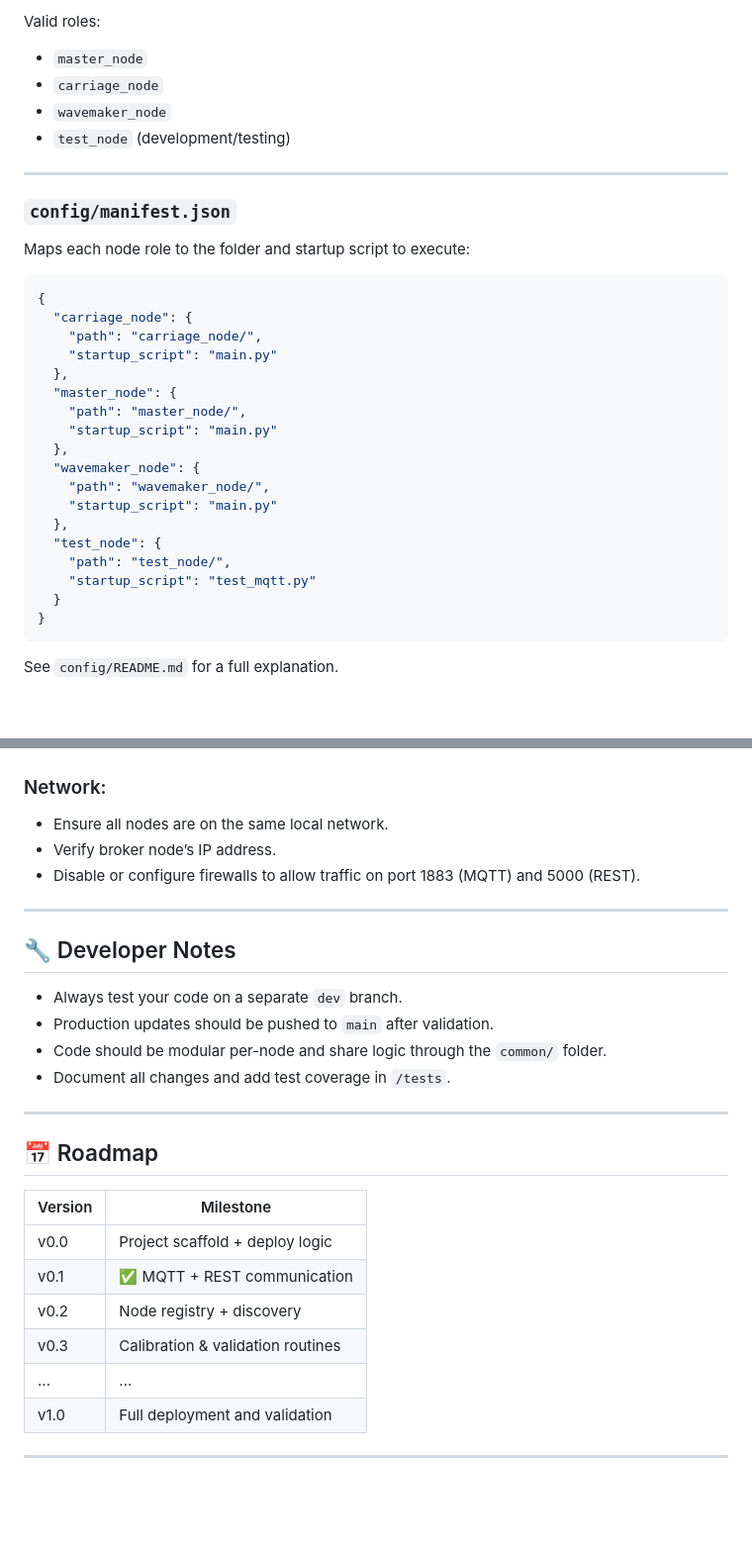
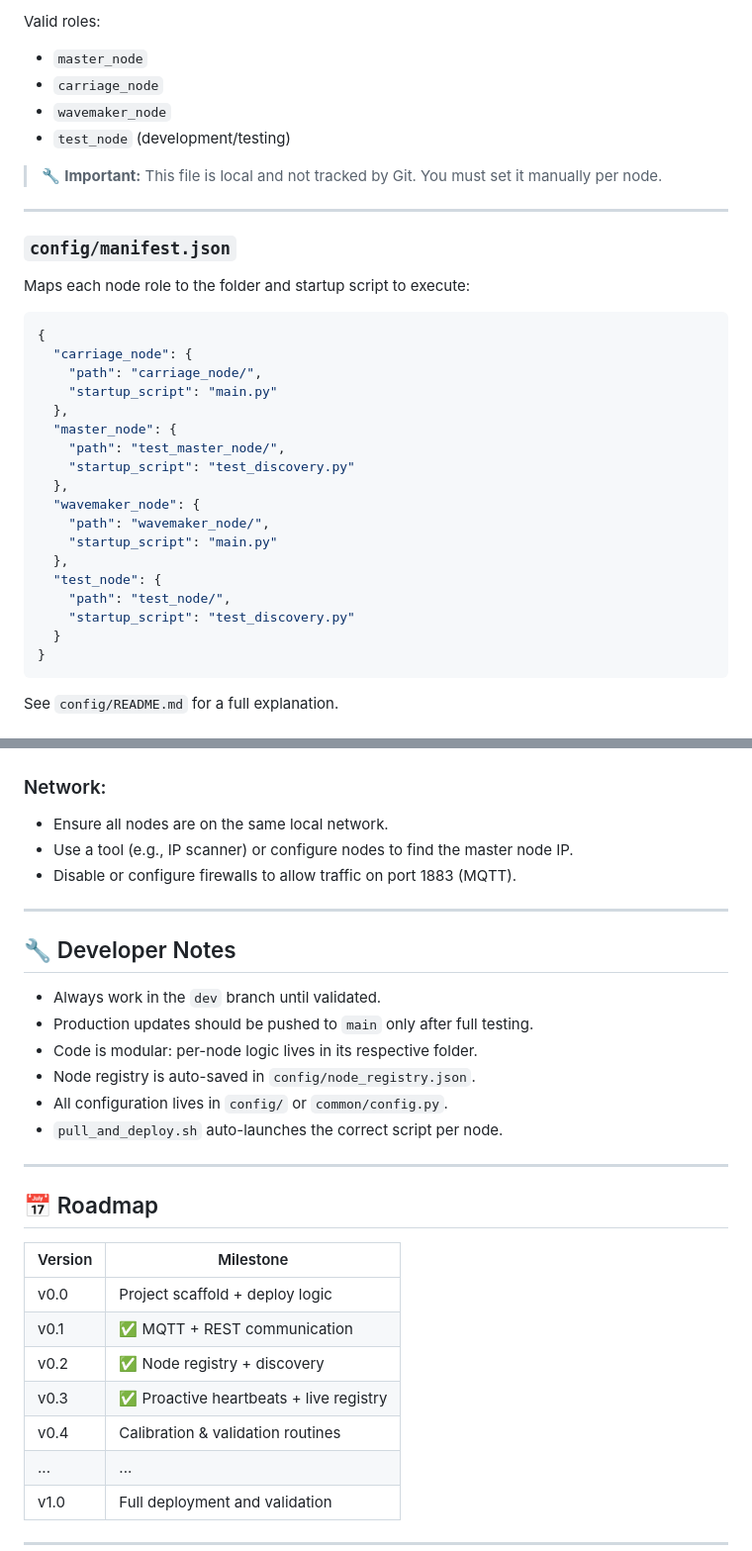
Before and after one commit to manuel-valencia/lab_framework, a Markdown page: README.md, 2 parts joined by grey strips. Shown at 99% size. Rendered like a GitHub page; blank space fills up the shorter version.

````diff
--- a/README.md
+++ b/README.md
@@ -87,6 +79,8 @@ Valid roles:
 - `carriage_node`
 - `wavemaker_node`
 - `test_node` (development/testing)
+
+> 🔧 **Important:** This file is local and not tracked by Git. You must set it manually per node.
 
 ---
 
@@ -101,8 +95,8 @@ Maps each node role to the folder and startup script to execute:
     "startup_script": "main.py"
   },
   "master_node": {
-    "path": "master_node/",
-    "startup_script": "main.py"
+    "path": "test_master_node/",
+    "startup_script": "test_discovery.py"
   },
   "wavemaker_node": {
     "path": "wavemaker_node/",
@@ -110,7 +104,7 @@ Maps each node role to the folder and startup script to execute:
   },
   "test_node": {
     "path": "test_node/",
-    "startup_script": "test_mqtt.py"
+    "startup_script": "test_discovery.py"
   }
 }
 ```
@@ -211,18 +211,19 @@ allow_anonymous true
 
 ### Network:
 - Ensure all nodes are on the same local network.
-- Verify broker node’s IP address.
-- Disable or configure firewalls to allow traffic on port 1883 (MQTT)
-  and 5000 (REST).
+- Use a tool (e.g., IP scanner) or configure nodes to find the master node IP.
+- Disable or configure firewalls to allow traffic on port 1883 (MQTT).
 
 ---
 
 ## 🔧 Developer Notes
 
-- Always test your code on a separate `dev` branch.
-- Production updates should be pushed to `main` after validation.
-- Code should be modular per-node and share logic through the `common/` folder.
-- Document all changes and add test coverage in `/tests`.
+- Always work in the `dev` branch until validated.
+- Production updates should be pushed to `main` only after full testing.
+- Code is modular: per-node logic lives in its respective folder.
+- Node registry is auto-saved in `config/node_registry.json`.
+- All configuration lives in `config/` or `common/config.py`.
+- `pull_and_deploy.sh` auto-launches the correct script per node.
 
 ---
 
@@ -232,8 +233,9 @@ allow_anonymous true
 |---------|----------------------------------|
 | v0.0    | Project scaffold + deploy logic  |
 | v0.1    | ✅ MQTT + REST communication     |
-| v0.2    | Node registry + discovery        |
-| v0.3    | Calibration & validation routines|
+| v0.2    | ✅ Node registry + discovery     |
+| v0.3    | ✅ Proactive heartbeats + live registry |
+| v0.4    | Calibration & validation routines|
 | ...     | ...                              |
 | v1.0    | Full deployment and validation   |
 
````
Also changed, not shown: other parts of README.md (+47 -49 lines).
